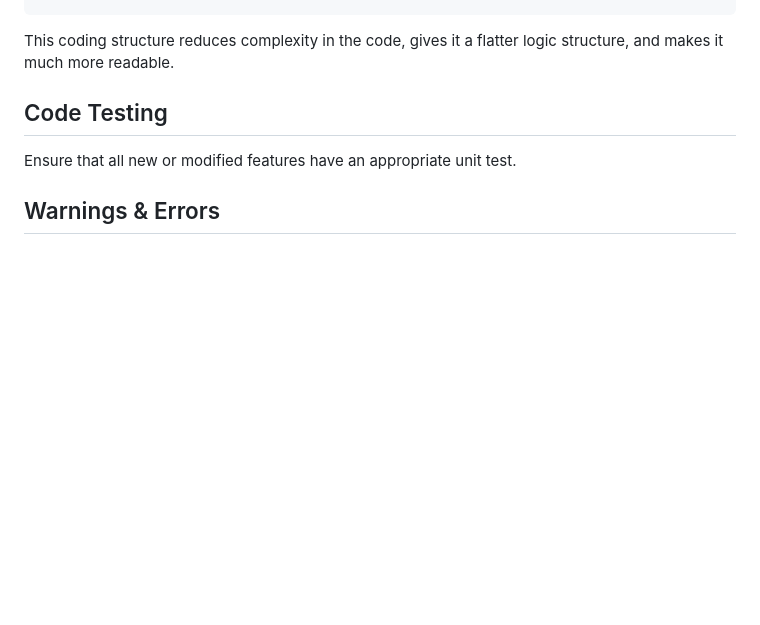
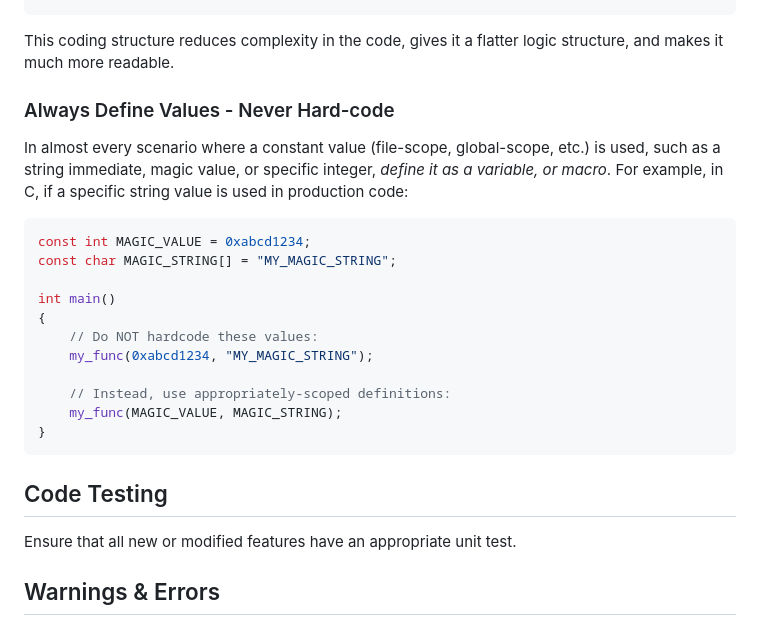
Before and after one commit to cwshugg/cobots, a Markdown page: instructions/coding.instructions.md, the part around the change. Rendered like a GitHub page; blank space fills up the shorter version.

Commit message:
updated coding guidelines

````diff
--- a/instructions/coding.instructions.md
+++ b/instructions/coding.instructions.md
@@ -39,6 +39,25 @@ def validate_value(value: any) -> bool:
 ```
 
 This coding structure reduces complexity in the code, gives it a flatter logic structure, and makes it much more readable.
+
+### Always Define Values - Never Hard-code
+
+In almost every scenario where a constant value (file-scope, global-scope, etc.) is used, such as a string immediate, magic value, or specific integer, *define it as a variable, or macro*.
+For example, in C, if a specific string value is used in production code:
+
+```c
+const int MAGIC_VALUE = 0xabcd1234;
+const char MAGIC_STRING[] = "MY_MAGIC_STRING";
+
+int main()
+{
+    // Do NOT hardcode these values:
+    my_func(0xabcd1234, "MY_MAGIC_STRING");
+
+    // Instead, use appropriately-scoped definitions:
+    my_func(MAGIC_VALUE, MAGIC_STRING);
+}
+```
 
 <!--
 TODO - Add more code structure/quality advice!
````
